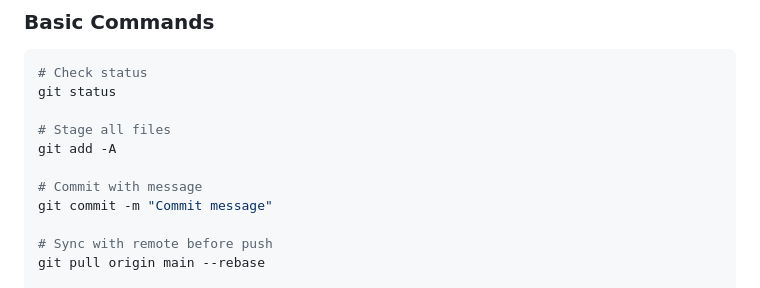
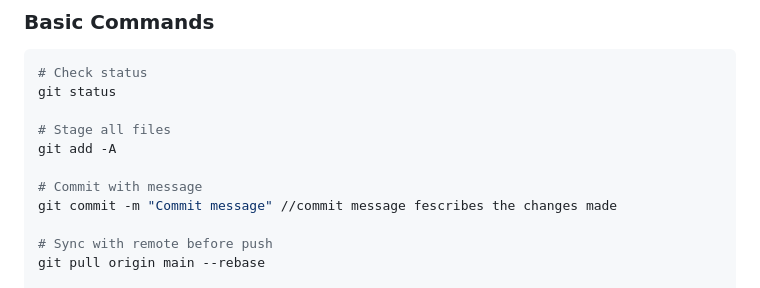
Before and after one commit to Dynamads/event-scanner-pwa, a Markdown page: Guide.md, the part around the change. GitHub-like rendering.

```diff
--- a/Guide.md
+++ b/Guide.md
@@ -119,7 +119,7 @@ git status
 git add -A
 
 # Commit with message
-git commit -m "Commit message"
+git commit -m "Commit message" //commit message fescribes the changes made
 
 # Sync with remote before push
 git pull origin main --rebase
```
